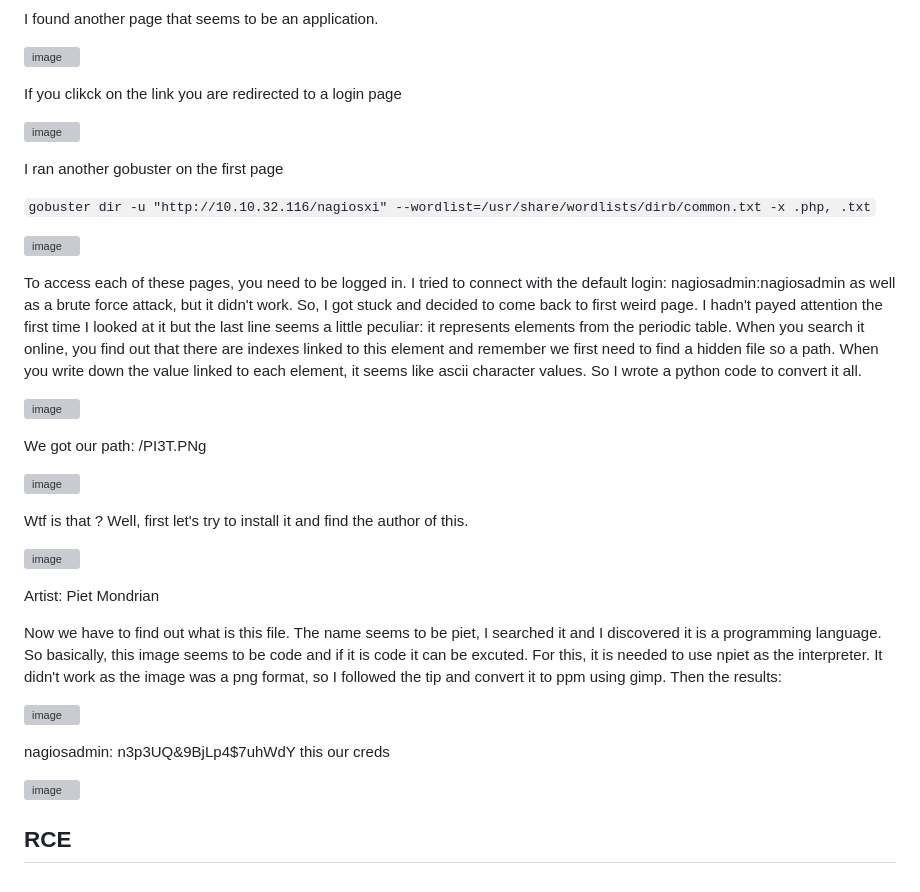
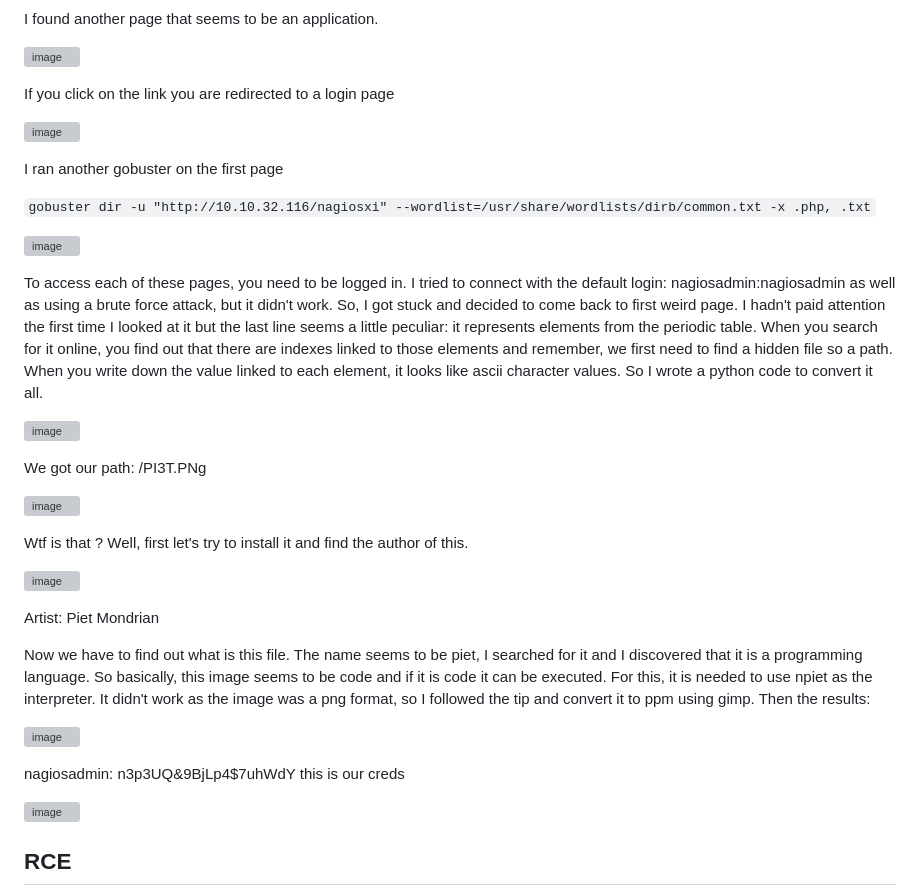
Before and after one commit to Roqlane/writeups, a Markdown page: thm/nax.md, the part around the change. Drawn GitHub-style; grey boxes are pictures that could not be loaded.

```diff
--- a/thm/nax.md
+++ b/thm/nax.md
@@ -22,7 +22,7 @@ I found another page that seems to be an application.
 
 ![image](https://github.com/Roqlane/writeups/assets/78229498/c946500a-908c-4bd6-8b49-5e83d9a3ca57)
 
-If you clikck on the link you are redirected to a login page
+If you click on the link you are redirected to a login page
 
 ![image](https://github.com/Roqlane/writeups/assets/78229498/c7659a2f-b1b5-4743-a32c-b8216fd47431)
 
@@ -32,7 +32,7 @@ I ran another gobuster on the first page
 
 ![image](https://github.com/Roqlane/writeups/assets/78229498/982586f2-de80-451c-90fb-3ed665cd5cf7)
 
-To access each of these pages, you need to be logged in. I tried to connect with the default login: nagiosadmin:nagiosadmin as well as a brute force attack, but it didn't work. So, I got stuck and decided to come back to first weird page. I hadn't payed attention the first time I looked at it but the last line seems a little peculiar: it represents elements from the periodic table. When you search it online, you find out that there are indexes linked to this element and remember we first need to find a hidden file so a path. When you write down the value linked to each element, it seems like ascii character values. So I wrote a python code to convert it all.
+To access each of these pages, you need to be logged in. I tried to connect with the default login: nagiosadmin:nagiosadmin as well as using a brute force attack, but it didn't work. So, I got stuck and decided to come back to first weird page. I hadn't paid attention the first time I looked at it but the last line seems a little peculiar: it represents elements from the periodic table. When you search for it online, you find out that there are indexes linked to those elements and remember, we first need to find a hidden file so a path. When you write down the value linked to each element, it looks like ascii character values. So I wrote a python code to convert it all.
 
 ![image](https://github.com/Roqlane/writeups/assets/78229498/5166c01a-c05f-4a3a-aab3-0ec0c13d8ac6)
 
@@ -46,11 +46,11 @@ Wtf is that ? Well, first let's try to install it and find the author of this.
 
 Artist: Piet Mondrian
 
-Now we have to find out what is this file. The name seems to be piet, I searched it and I discovered it is a programming language. So basically, this image seems to be code and if it is code it can be excuted. For this, it is needed to use npiet as the interpreter. It didn't work as the image was a png format, so I followed the tip and convert it to ppm using gimp. Then the results:
+Now we have to find out what is this file. The name seems to be piet, I searched for it and I discovered that it is a programming language. So basically, this image seems to be code and if it is code it can be executed. For this, it is needed to use npiet as the interpreter. It didn't work as the image was a png format, so I followed the tip and convert it to ppm using gimp. Then the results:
 
 ![image](https://github.com/Roqlane/writeups/assets/78229498/18074964-0254-4a3f-bd42-346cb23cbe85)
 
-nagiosadmin: n3p3UQ&9BjLp4$7uhWdY  this our creds
+nagiosadmin: n3p3UQ&9BjLp4$7uhWdY  this is our creds
 
 ![image](https://github.com/Roqlane/writeups/assets/78229498/be186ae6-56f5-4586-b5fc-0e7331ec66d0)
 
```
